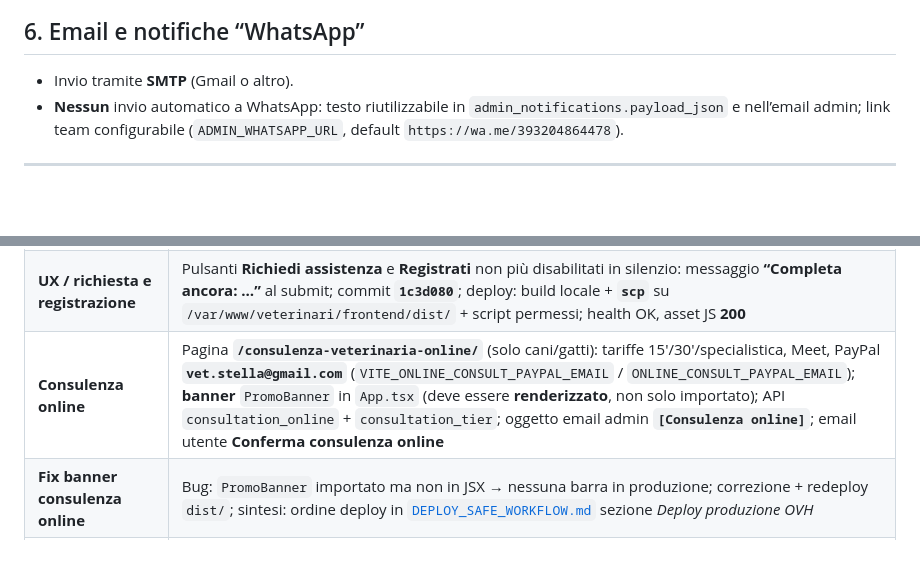
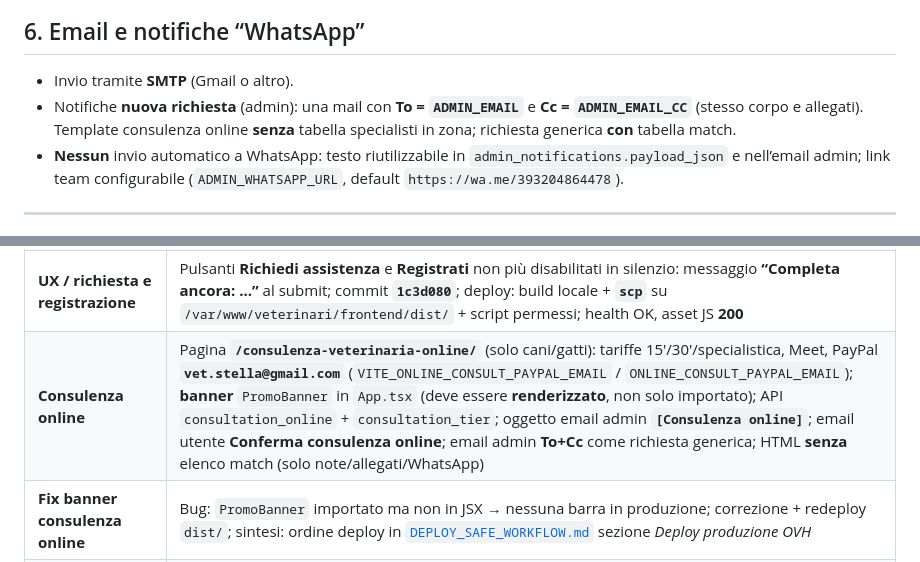
Before and after one commit to socialengaged/veterinario_full, a Markdown page: backend/sintesi/PROGETTO_OVH_STATO.md, 2 parts joined by grey strips. GitHub-like rendering; blank space fills up the shorter version.

```diff
--- a/backend/sintesi/PROGETTO_OVH_STATO.md
+++ b/backend/sintesi/PROGETTO_OVH_STATO.md
@@ -177,6 +178,7 @@ Esempi utili:
 ## 6. Email e notifiche “WhatsApp”
 
 - Invio tramite **SMTP** (Gmail o altro).
+- Notifiche **nuova richiesta** (admin): una mail con **To = `ADMIN_EMAIL`** e **Cc = `ADMIN_EMAIL_CC`** (stesso corpo e allegati). Template consulenza online **senza** tabella specialisti in zona; richiesta generica **con** tabella match.
 - **Nessun** invio automatico a WhatsApp: testo riutilizzabile in `admin_notifications.payload_json` e nell’email admin; link team configurabile (`ADMIN_WHATSAPP_URL`, default `https://wa.me/393204864478`).
 
 ---
@@ -319,7 +322,7 @@ curl -sS -X POST "https://api.veterinariovicino.it/requests" \
 | **Checkpoint rollback** | Tag **`checkpoint/ovh-2026-03-30-pre-dashboard-footer-requests`** → commit **`8a92d71`** (stato immediatamente prima della release footer/richieste); release merge: **`def8143`**; docs commit **`81a0192`** |
 | **Deploy produzione (3)** | **2026-03-30:** `git pull` OVH fino a **`81a0192`**, `alembic` OK, restart API, health OK; frontend **`scp`** `dist/` + permessi |
 | **UX / richiesta e registrazione** | Pulsanti **Richiedi assistenza** e **Registrati** non più disabilitati in silenzio: messaggio **“Completa ancora: …”** al submit; commit **`1c3d080`**; deploy: build locale + **`scp`** su `/var/www/veterinari/frontend/dist/` + script permessi; health OK, asset JS **200** |
-| **Consulenza online** | Pagina **`/consulenza-veterinaria-online/`** (solo cani/gatti): tariffe 15′/30′/specialistica, Meet, PayPal **`vet.stella@gmail.com`** (`VITE_ONLINE_CONSULT_PAYPAL_EMAIL` / `ONLINE_CONSULT_PAYPAL_EMAIL`); **banner** `PromoBanner` in `App.tsx` (deve essere **renderizzato**, non solo importato); API `consultation_online` + `consultation_tier`; oggetto email admin **`[Consulenza online]`**; email utente **Conferma consulenza online** |
+| **Consulenza online** | Pagina **`/consulenza-veterinaria-online/`** (solo cani/gatti): tariffe 15′/30′/specialistica, Meet, PayPal **`vet.stella@gmail.com`** (`VITE_ONLINE_CONSULT_PAYPAL_EMAIL` / `ONLINE_CONSULT_PAYPAL_EMAIL`); **banner** `PromoBanner` in `App.tsx` (deve essere **renderizzato**, non solo importato); API `consultation_online` + `consultation_tier`; oggetto email admin **`[Consulenza online]`**; email utente **Conferma consulenza online**; email admin **To+Cc** come richiesta generica; HTML **senza** elenco match (solo note/allegati/WhatsApp) |
 | **Fix banner consulenza online** | Bug: `PromoBanner` importato ma non in JSX → nessuna barra in produzione; correzione + redeploy `dist/`; sintesi: ordine deploy in [`DEPLOY_SAFE_WORKFLOW.md`](DEPLOY_SAFE_WORKFLOW.md) sezione *Deploy produzione OVH* |
 | Veterinari | `POST /specialists/register`, `GET /specialists/specialties`; footer link `/iscrizione-veterinari/`; migrazione Alembic `0003_usr_prof_spec` (`profile_notes_for_vets`, `specialists.user_id`, `pending_specialist_profile`) |
 
```
Also changed, not shown: other parts of backend/sintesi/PROGETTO_OVH_STATO.md (+5 -3 lines), backend/sintesi/API.md (+1 -1 lines), backend/sintesi/DEPLOY_SAFE_WORKFLOW.md (+1 -1 lines).
